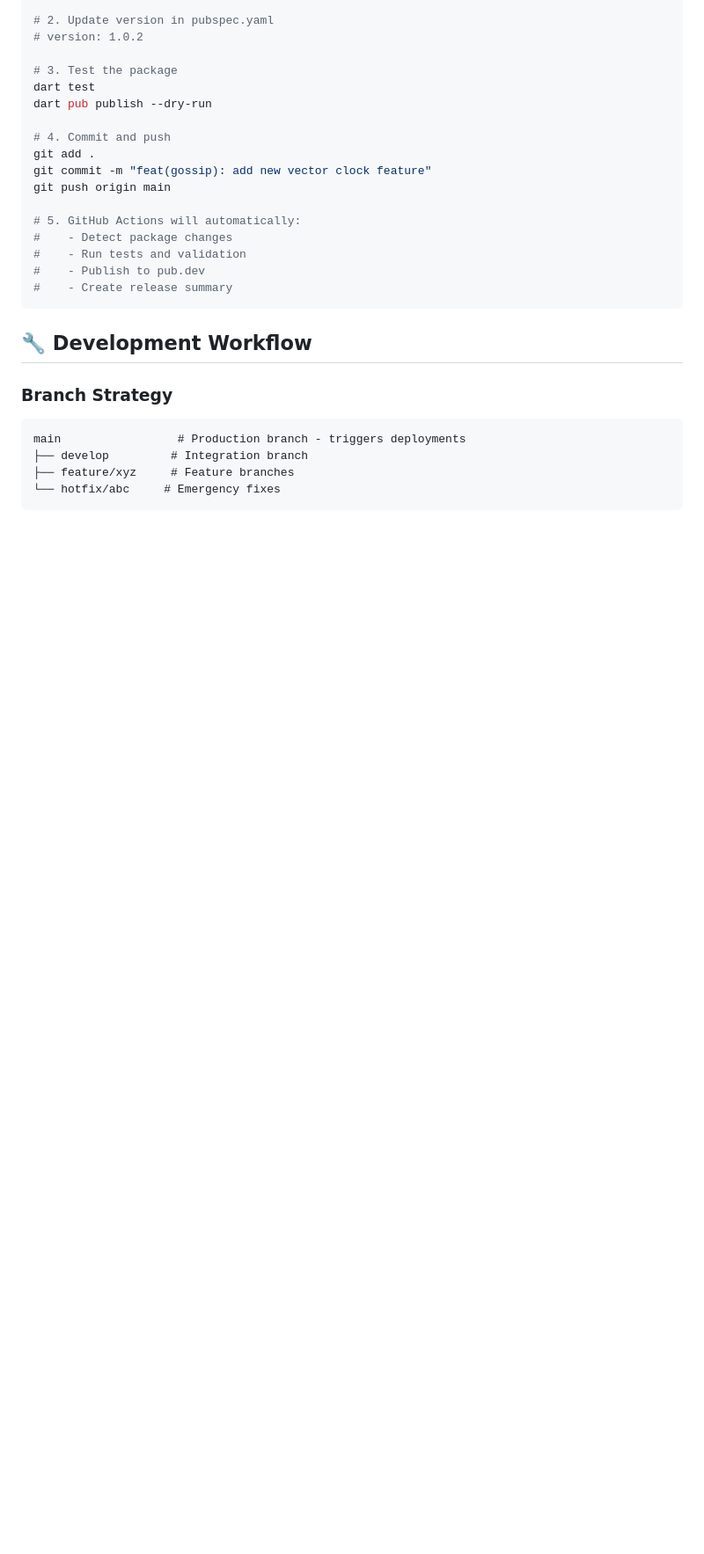
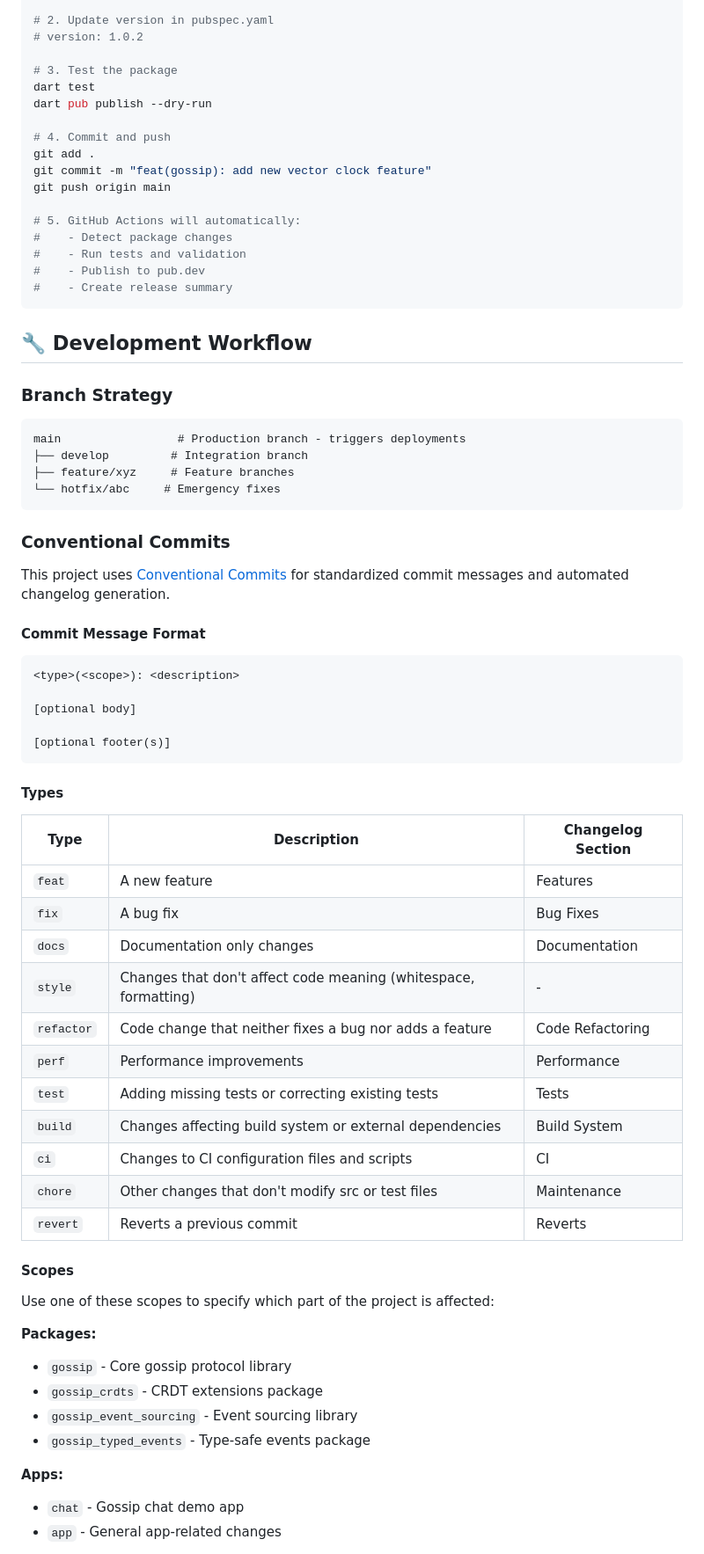
Before and after one commit to da1nerd/gossip, a Markdown page: DEPLOYMENT.md, the part around the change printed below. Shown: that part at 88% size. GitHub-like rendering; blank space fills up the shorter version.

````diff
--- a/DEPLOYMENT.md
+++ b/DEPLOYMENT.md
@@ -214,3 +214,47 @@ main                 # Production branch - triggers deployments
 └── hotfix/abc     # Emergency fixes
 ```
 
+### Conventional Commits
+
+This project uses [Conventional Commits](https://www.conventionalcommits.org/) for standardized commit messages and automated changelog generation.
+
+#### Commit Message Format
+
+```
+<type>(<scope>): <description>
+
+[optional body]
+
+[optional footer(s)]
+```
+
+#### Types
+
+| Type | Description | Changelog Section |
+|------|-------------|------------------|
+| `feat` | A new feature | Features |
+| `fix` | A bug fix | Bug Fixes |
+| `docs` | Documentation only changes | Documentation |
+| `style` | Changes that don't affect code meaning (whitespace, formatting) | - |
+| `refactor` | Code change that neither fixes a bug nor adds a feature | Code Refactoring |
+| `perf` | Performance improvements | Performance |
+| `test` | Adding missing tests or correcting existing tests | Tests |
+| `build` | Changes affecting build system or external dependencies | Build System |
+| `ci` | Changes to CI configuration files and scripts | CI |
+| `chore` | Other changes that don't modify src or test files | Maintenance |
+| `revert` | Reverts a previous commit | Reverts |
+
+#### Scopes
+
+Use one of these scopes to specify which part of the project is affected:
+
+**Packages:**
+- `gossip` - Core gossip protocol library
+- `gossip_crdts` - CRDT extensions package
+- `gossip_event_sourcing` - Event sourcing library
+- `gossip_typed_events` - Type-safe events package
+
+**Apps:**
+- `chat` - Gossip chat demo app
+- `app` - General app-related changes
+
````
Also changed, not shown: other parts of DEPLOYMENT.md (+91 -2 lines).
